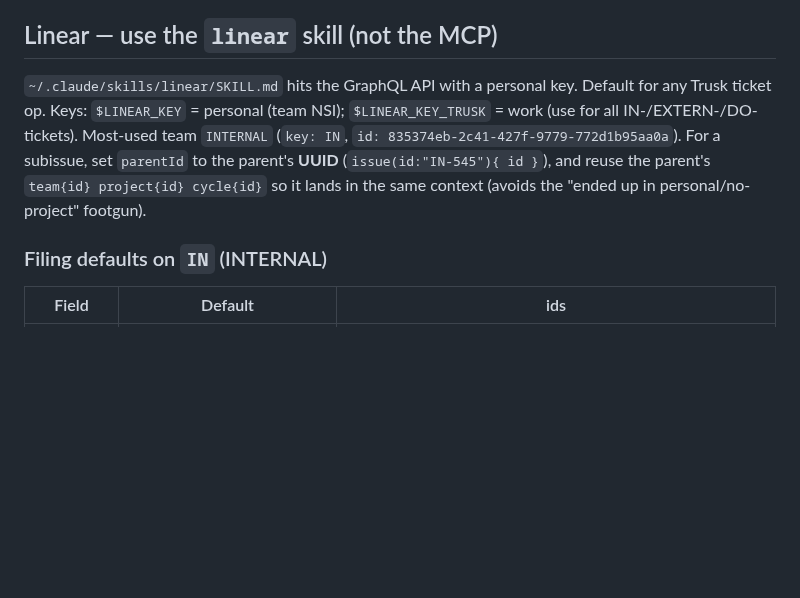
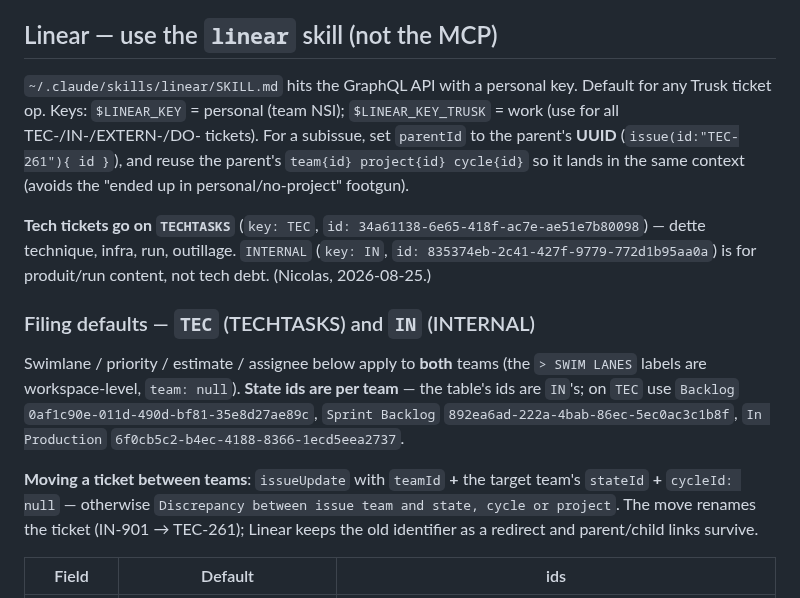
Before and after one commit to nSimonFR/nic-os, a Markdown page: home/dotfiles/trusk-CLAUDE.md, the part around the change. Rendered like a GitHub page; blank space fills up the shorter version.

Commit message:
docs(trusk): file tech tickets on TEC, not IN
Nicolas, 2026-08-25 : les tickets tech vont sur TECHTASKS. Le fichier ne documentait que
les defaults IN, ce qui a envoyé deux tickets (IN-901/IN-902, devenus TEC-261/TEC-260) sur
la mauvaise team.

- nomme TEC comme destination des tickets tech, avec son id
- la section « Filing defaults » couvre les deux teams : swimlane/priority/estimate/assignee
  sont partagés (labels workspace-level), mais les stateId sont par team → ids TEC ajoutés
- note la recette de déplacement entre teams : teamId + stateId cible + cycleId: null, sinon
  l'API renvoie « Discrepancy between issue team and state, cycle or project »

Co-Authored-By: Claude Opus 5 (1M context) <noreply@anthropic.com>
Claude-Session: https://claude.ai/code/session_01DAX2gwBZVftNSKyvVb57Km

```diff
--- a/home/dotfiles/trusk-CLAUDE.md
+++ b/home/dotfiles/trusk-CLAUDE.md
@@ -53,9 +53,15 @@ The active `GH_TOKEN` is the personal account `nSimonFR-ai`, which **can't see t
 
 ## Linear — use the `linear` skill (not the MCP)
 
-`~/.claude/skills/linear/SKILL.md` hits the GraphQL API with a personal key. Default for any Trusk ticket op. Keys: `$LINEAR_KEY` = personal (team NSI); `$LINEAR_KEY_TRUSK` = work (use for all IN-/EXTERN-/DO- tickets). Most-used team `INTERNAL` (`key: IN`, `id: 835374eb-2c41-427f-9779-772d1b95aa0a`). For a subissue, set `parentId` to the parent's **UUID** (`issue(id:"IN-545"){ id }`), and reuse the parent's `team{id} project{id} cycle{id}` so it lands in the same context (avoids the "ended up in personal/no-project" footgun).
+`~/.claude/skills/linear/SKILL.md` hits the GraphQL API with a personal key. Default for any Trusk ticket op. Keys: `$LINEAR_KEY` = personal (team NSI); `$LINEAR_KEY_TRUSK` = work (use for all TEC-/IN-/EXTERN-/DO- tickets). For a subissue, set `parentId` to the parent's **UUID** (`issue(id:"TEC-261"){ id }`), and reuse the parent's `team{id} project{id} cycle{id}` so it lands in the same context (avoids the "ended up in personal/no-project" footgun).
 
-### Filing defaults on `IN` (INTERNAL)
+**Tech tickets go on `TECHTASKS`** (`key: TEC`, `id: 34a61138-6e65-418f-ac7e-ae51e7b80098`) — dette technique, infra, run, outillage. `INTERNAL` (`key: IN`, `id: 835374eb-2c41-427f-9779-772d1b95aa0a`) is for produit/run content, not tech debt. (Nicolas, 2026-08-25.)
+
+### Filing defaults — `TEC` (TECHTASKS) and `IN` (INTERNAL)
+
+Swimlane / priority / estimate / assignee below apply to **both** teams (the `> SWIM LANES` labels are workspace-level, `team: null`). **State ids are per team** — the table's ids are `IN`'s; on `TEC` use `Backlog` `0af1c90e-011d-490d-bf81-35e8d27ae89c`, `Sprint Backlog` `892ea6ad-222a-4bab-86ec-5ec0ac3c1b8f`, `In Production` `6f0cb5c2-b4ec-4188-8366-1ecd5eea2737`.
+
+**Moving a ticket between teams**: `issueUpdate` with `teamId` **+** the target team's `stateId` **+** `cycleId: null` — otherwise `Discrepancy between issue team and state, cycle or project`. The move renames the ticket (IN-901 → TEC-261); Linear keeps the old identifier as a redirect and parent/child links survive.
 
 | Field | Default | ids |
 | --- | --- | --- |
```
